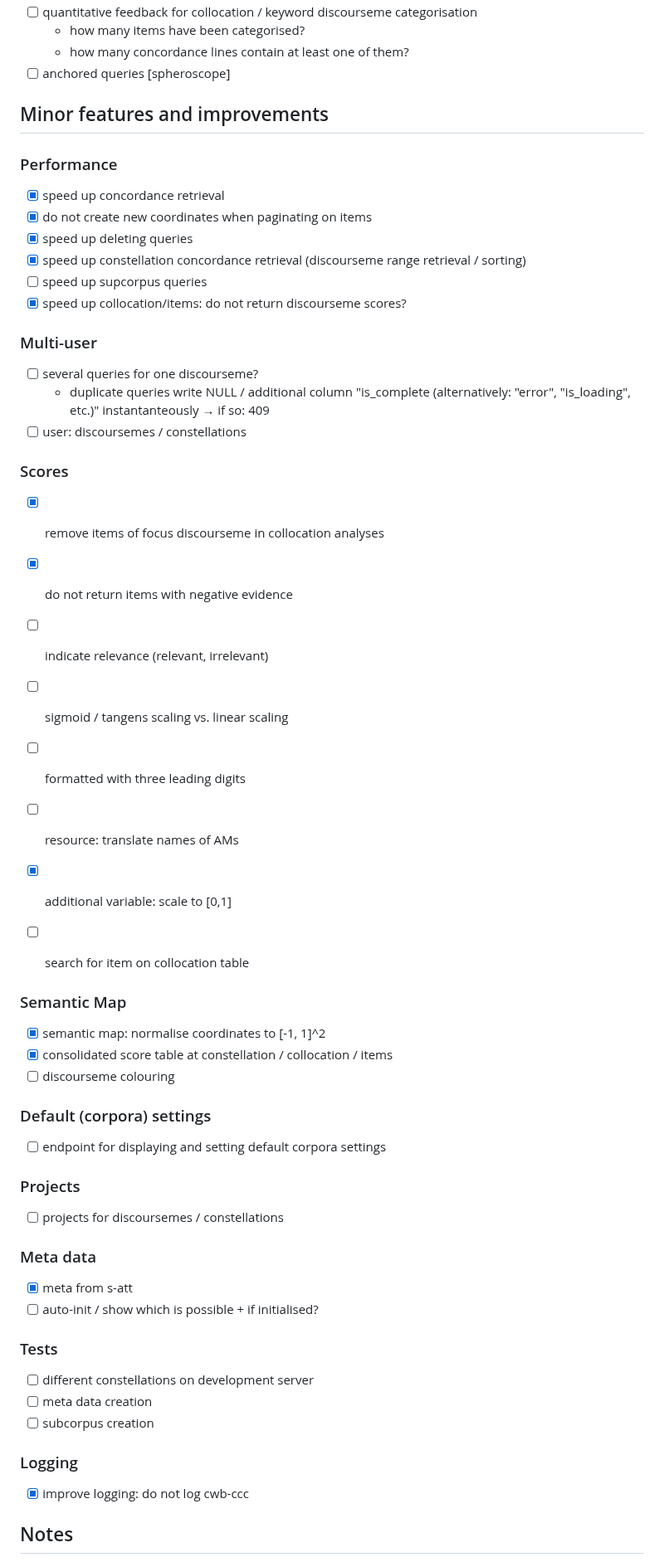
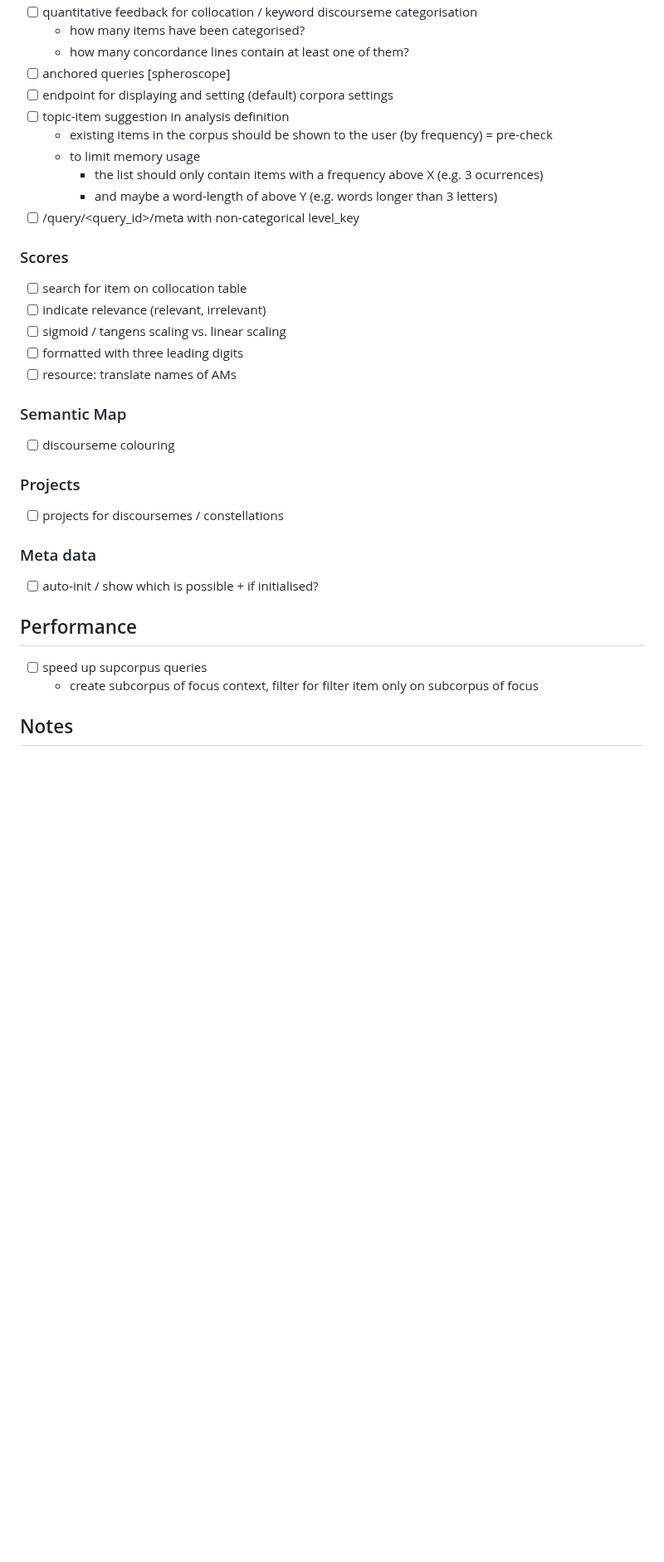
Before and after one commit to ausgerechnet/cwb-cads, a Markdown page: roadmap.md, the part around one of its changes. Shown at 83% size. GitHub-like rendering; blank space fills up the shorter version.

```diff
--- a/roadmap.md
+++ b/roadmap.md
@@ -64,56 +124,33 @@
   + how many items have been categorised?
   + how many concordance lines contain at least one of them?
 - [ ] anchored queries [spheroscope]
-
-## Minor features and improvements
-
-### Performance
-- [x] speed up concordance retrieval
-- [x] do not create new coordinates when paginating on items
-- [x] speed up deleting queries
-- [x] speed up constellation concordance retrieval (discourseme range retrieval / sorting)
-- [ ] speed up supcorpus queries
-- [x] speed up collocation/items: do not return discourseme scores?
-
-### Multi-user
-- [ ] several queries for one discourseme?
-  + duplicate queries write NULL / additional column "is\_complete (alternatively: "error", "is\_loading", etc.)" instantanteously → if so: 409
-- [ ] user: discoursemes / constellations
+- [ ] endpoint for displaying and setting (default) corpora settings
+- [ ] topic-item suggestion in analysis definition
+  + existing items in the corpus should be shown to the user (by frequency) = pre-check
+  + to limit memory usage
+    - the list should only contain items with a frequency above X (e.g. 3 ocurrences)
+    - and maybe a word-length of above Y (e.g. words longer than 3 letters)
+- [ ] /query/<query\_id>/meta with non-categorical level\_key
 
 ### Scores
-- [x] remove items of focus discourseme in collocation analyses
-- [x] do not return items with negative evidence
-
+- [ ] search for item on collocation table
 - [ ] indicate relevance (relevant, irrelevant)
 - [ ] sigmoid / tangens scaling vs. linear scaling
 - [ ] formatted with three leading digits
 - [ ] resource: translate names of AMs
-- [x] additional variable: scale to [0,1]
-
-- [ ] search for item on collocation table
 
 ### Semantic Map
-- [x] semantic map: normalise coordinates to [-1, 1]^2
-- [x] consolidated score table at constellation / collocation / items
 - [ ] discourseme colouring
-
-### Default (corpora) settings
-- [ ] endpoint for displaying and setting default corpora settings
 
 ### Projects
 - [ ] projects for discoursemes / constellations
 
 ### Meta data
-- [x] meta from s-att
 - [ ] auto-init / show which is possible + if initialised?
 
-### Tests
-- [ ] different constellations on development server
-- [ ] meta data creation
-- [ ] subcorpus creation
-
-### Logging
-- [x] improve logging: do not log cwb-ccc
+## Performance
+- [ ] speed up supcorpus queries
+  + create subcorpus of focus context, filter for filter item only on subcorpus of focus
 
 ## Notes
 - [ ] concordancing
```
Also changed, not shown: other parts of roadmap.md (+127 -109 lines).
